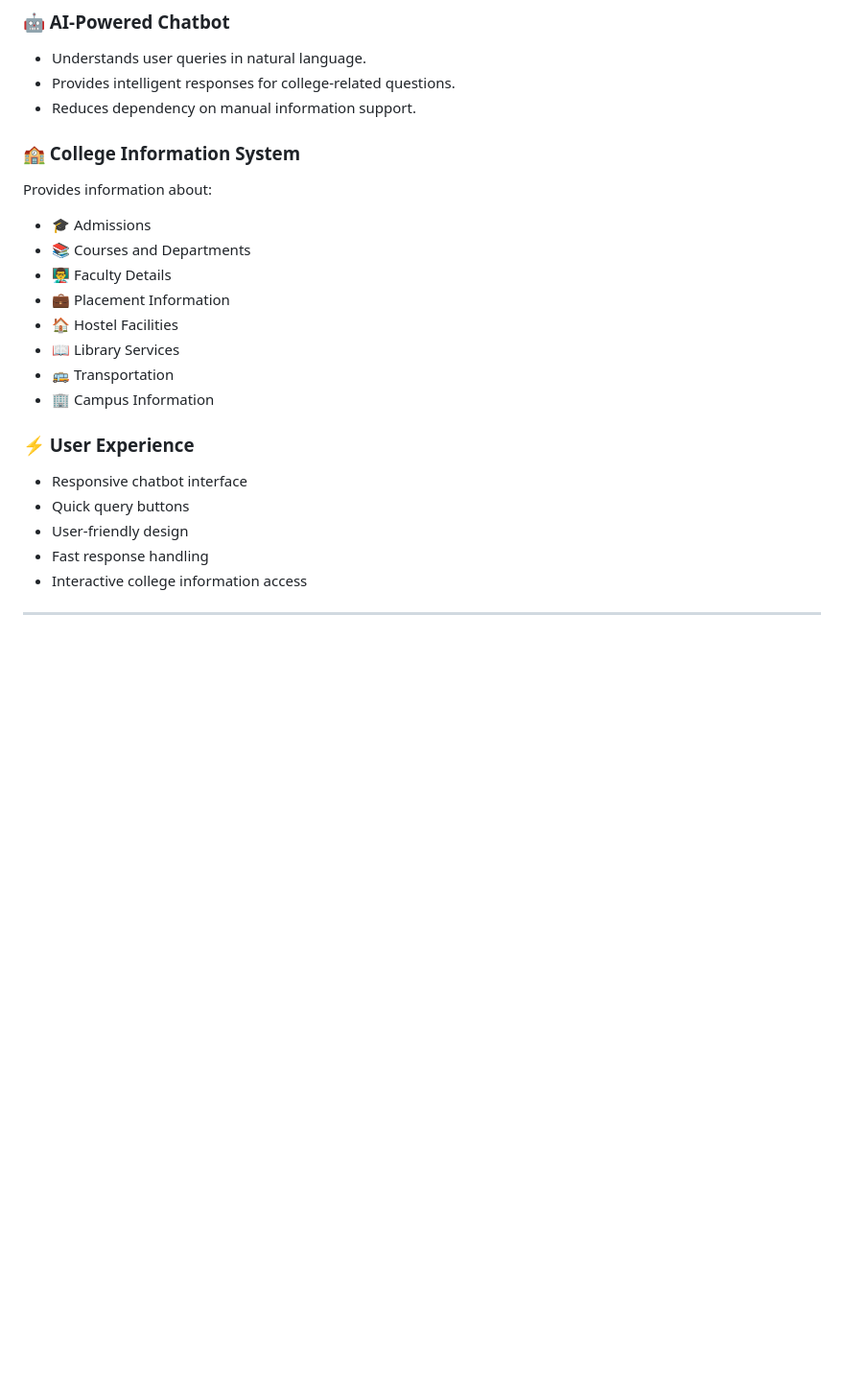
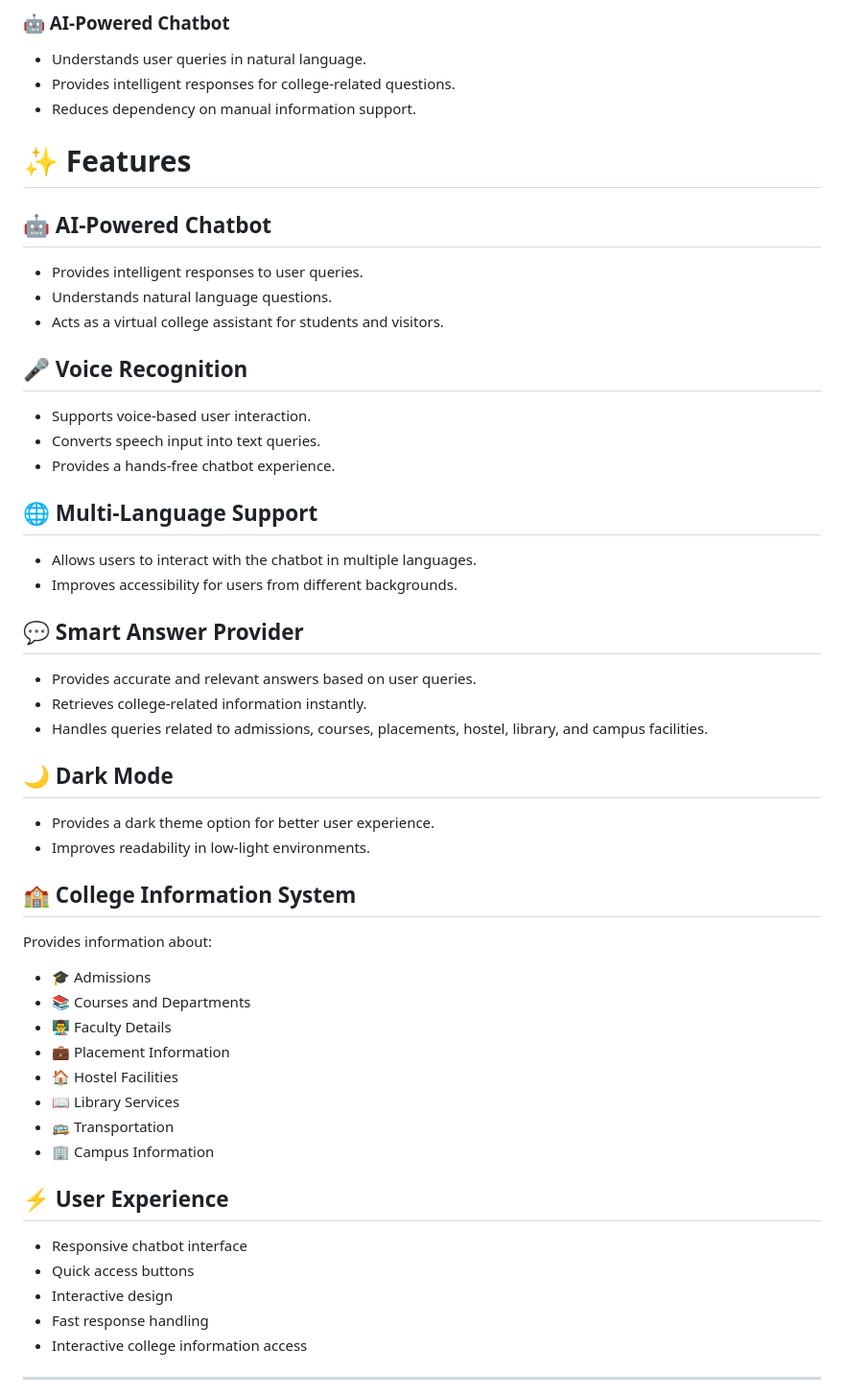
Before and after one commit to Pranjali-0712/SJCIT-Smart-AI-Assistant, a Markdown page: README.md, the part around one of its changes. Shown at 96% size. Rendered like a GitHub page; blank space fills up the shorter version.

```diff
--- a/README.md
+++ b/README.md
@@ -23,8 +23,32 @@ The chatbot provides an interactive conversational experience using Artificial I
 - Understands user queries in natural language.
 - Provides intelligent responses for college-related questions.
 - Reduces dependency on manual information support.
+# ✨ Features
 
-### 🏫 College Information System
+## 🤖 AI-Powered Chatbot
+- Provides intelligent responses to user queries.
+- Understands natural language questions.
+- Acts as a virtual college assistant for students and visitors.
+
+## 🎤 Voice Recognition
+- Supports voice-based user interaction.
+- Converts speech input into text queries.
+- Provides a hands-free chatbot experience.
+
+## 🌐 Multi-Language Support
+- Allows users to interact with the chatbot in multiple languages.
+- Improves accessibility for users from different backgrounds.
+
+## 💬 Smart Answer Provider
+- Provides accurate and relevant answers based on user queries.
+- Retrieves college-related information instantly.
+- Handles queries related to admissions, courses, placements, hostel, library, and campus facilities.
+
+## 🌙 Dark Mode
+- Provides a dark theme option for better user experience.
+- Improves readability in low-light environments.
+
+## 🏫 College Information System
 Provides information about:
 
 - 🎓 Admissions
@@ -36,11 +60,10 @@ Provides information about:
 - 🚌 Transportation
 - 🏢 Campus Information
 
-### ⚡ User Experience
-
+## ⚡ User Experience
 - Responsive chatbot interface
-- Quick query buttons
-- User-friendly design
+- Quick access buttons
+- Interactive design
 - Fast response handling
 - Interactive college information access
 
```
Also changed, not shown: other parts of README.md (+110 -6 lines).
